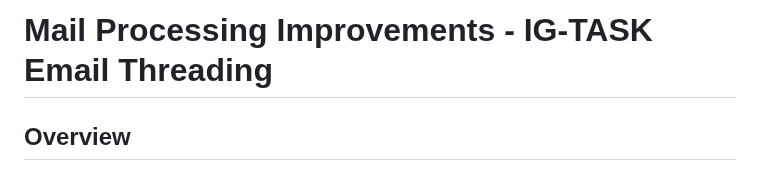
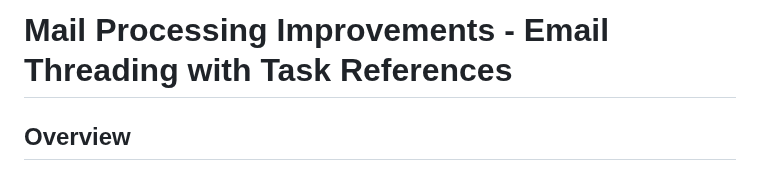
Before and after one commit to gdsanger/IdeaGraph-v1, a Markdown page: MAIL_PROCESSING_IMPROVEMENTS.md, the part around one of its changes. Drawn GitHub-style.

```diff
--- a/MAIL_PROCESSING_IMPROVEMENTS.md
+++ b/MAIL_PROCESSING_IMPROVEMENTS.md
@@ -1,4 +1,4 @@
-# Mail Processing Improvements - IG-TASK Email Threading
+# Mail Processing Improvements - Email Threading with Task References
 
 ## Overview
 
```
Also changed, not shown: other parts of MAIL_PROCESSING_IMPROVEMENTS.md (+12 -12 lines).
